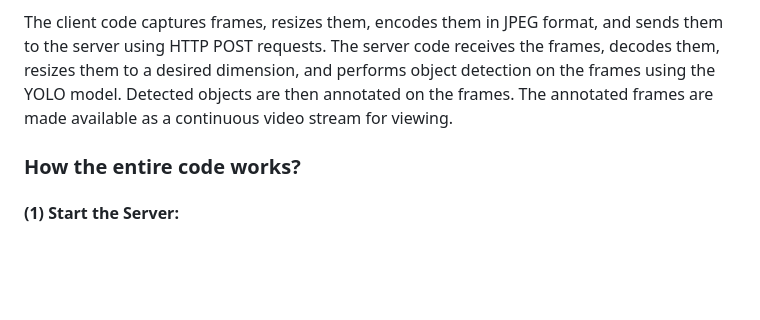
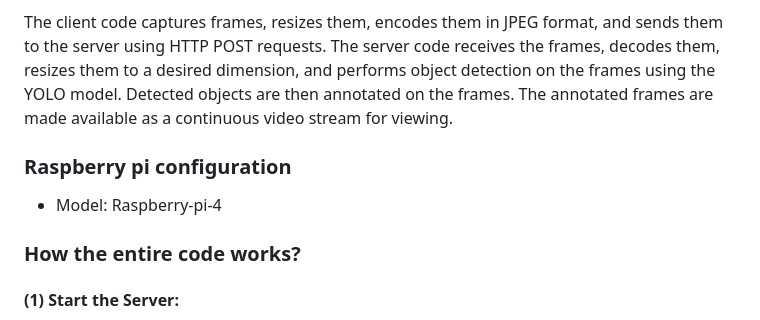
Before and after one commit to TiHAN-Hyderabad/dronecamera-stream-detection, a Markdown page: README.md, the part around the change. Drawn GitHub-style; blank space fills up the shorter version.

```diff
--- a/README.md
+++ b/README.md
@@ -24,6 +24,9 @@ dev
 The main objective of the project is to create a system that enables streaming live video from a drone camera to a server for real-time object detection. The client code represents the drone camera module, which captures frames using the PiCamera. It continuously sends these frames to the server code.
 
 The client code captures frames, resizes them, encodes them in JPEG format, and sends them to the server using HTTP POST requests. The server code receives the frames, decodes them, resizes them to a desired dimension, and performs object detection on the frames using the YOLO model. Detected objects are then annotated on the frames. The annotated frames are made available as a continuous video stream for viewing.
+
+### Raspberry pi configuration
+* Model: Raspberry-pi-4
 
 ### How the entire code works?
 #### (1) Start the Server:
```
